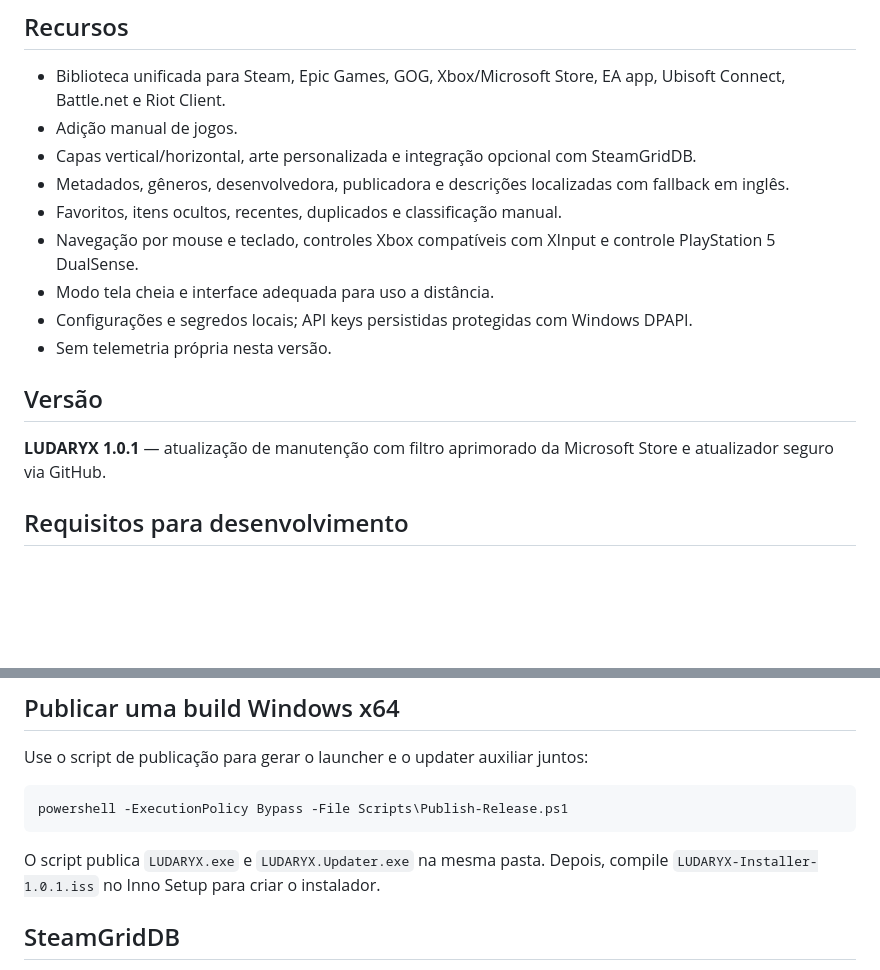
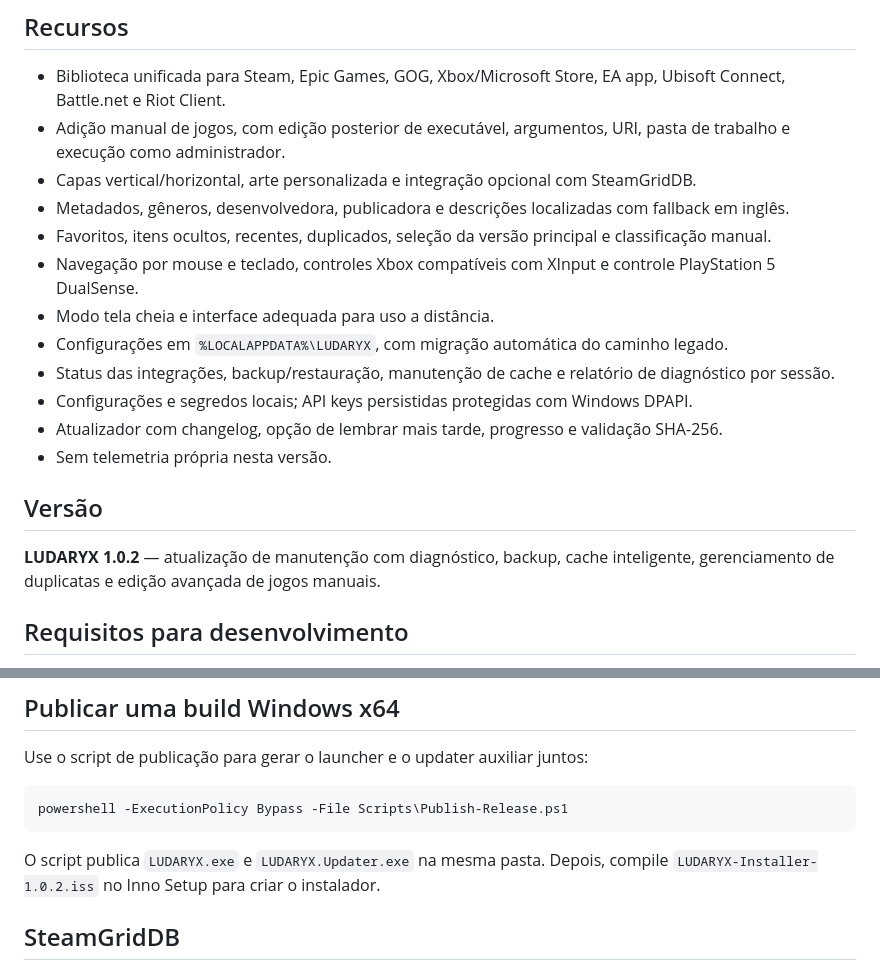
Before and after one commit to gustavosdus/LUDARYX, a Markdown page: README.md, 2 parts joined by grey strips. Rendered like a GitHub page; blank space fills up the shorter version.

Commit message:
Document LUDARYX 1.0.2 features

````diff
--- a/README.md
+++ b/README.md
@@ -11,18 +11,21 @@
 ## Recursos
 
 - Biblioteca unificada para Steam, Epic Games, GOG, Xbox/Microsoft Store, EA app, Ubisoft Connect, Battle.net e Riot Client.
-- Adição manual de jogos.
+- Adição manual de jogos, com edição posterior de executável, argumentos, URI, pasta de trabalho e execução como administrador.
 - Capas vertical/horizontal, arte personalizada e integração opcional com SteamGridDB.
 - Metadados, gêneros, desenvolvedora, publicadora e descrições localizadas com fallback em inglês.
-- Favoritos, itens ocultos, recentes, duplicados e classificação manual.
+- Favoritos, itens ocultos, recentes, duplicados, seleção da versão principal e classificação manual.
 - Navegação por mouse e teclado, controles Xbox compatíveis com XInput e controle PlayStation 5 DualSense.
 - Modo tela cheia e interface adequada para uso a distância.
+- Configurações em `%LOCALAPPDATA%\LUDARYX`, com migração automática do caminho legado.
+- Status das integrações, backup/restauração, manutenção de cache e relatório de diagnóstico por sessão.
 - Configurações e segredos locais; API keys persistidas protegidas com Windows DPAPI.
+- Atualizador com changelog, opção de lembrar mais tarde, progresso e validação SHA-256.
 - Sem telemetria própria nesta versão.
 
 ## Versão
 
-**LUDARYX 1.0.1** — atualização de manutenção com filtro aprimorado da Microsoft Store e atualizador seguro via GitHub.
+**LUDARYX 1.0.2** — atualização de manutenção com diagnóstico, backup, cache inteligente, gerenciamento de duplicatas e edição avançada de jogos manuais.
 
 ## Requisitos para desenvolvimento
 
@@ -52,7 +55,7 @@ Use o script de publicação para gerar o launcher e o updater auxiliar juntos:
 powershell -ExecutionPolicy Bypass -File Scripts\Publish-Release.ps1
 ```
 
-O script publica `LUDARYX.exe` e `LUDARYX.Updater.exe` na mesma pasta. Depois, compile `LUDARYX-Installer-1.0.1.iss` no Inno Setup para criar o instalador.
+O script publica `LUDARYX.exe` e `LUDARYX.Updater.exe` na mesma pasta. Depois, compile `LUDARYX-Installer-1.0.2.iss` no Inno Setup para criar o instalador.
 
 ## SteamGridDB
 
````
